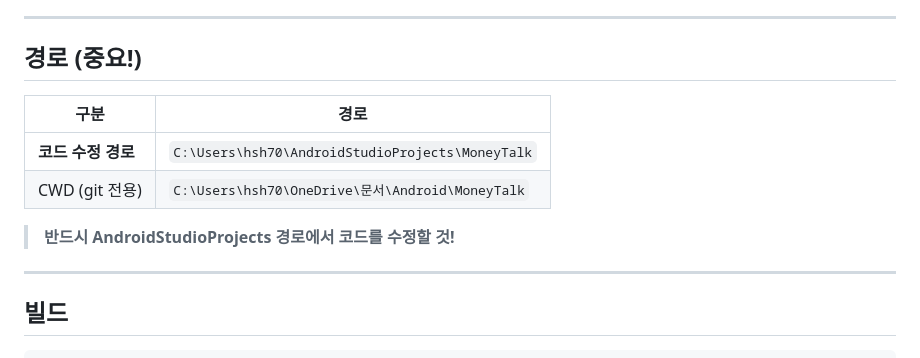
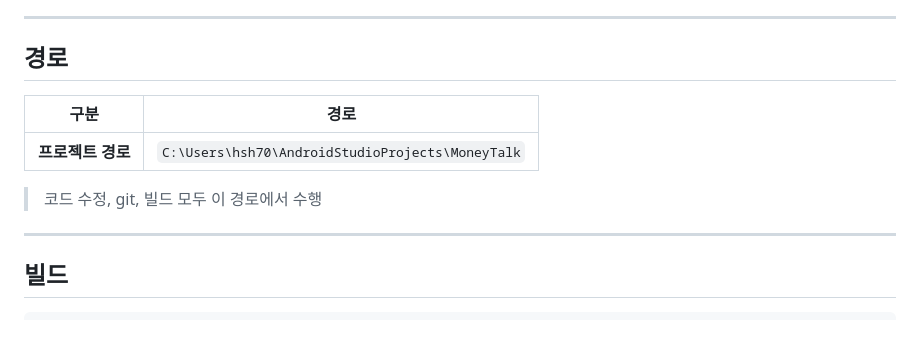
Before and after one commit to hsh7097/MoneyTalk, a Markdown page: CLAUDE.md, the part around the change. GitHub-like rendering; blank space fills up the shorter version.

Commit message:
docs: OneDrive 이중 경로 제거, 단일 프로젝트 경로로 통합
Co-Authored-By: Claude Opus 4.6 <noreply@anthropic.com>

```diff
--- a/CLAUDE.md
+++ b/CLAUDE.md
@@ -16,14 +16,13 @@
 
 ---
 
-## 경로 (중요!)
+## 경로
 
 | 구분 | 경로 |
 |------|------|
-| **코드 수정 경로** | `C:\Users\hsh70\AndroidStudioProjects\MoneyTalk` |
-| CWD (git 전용) | `C:\Users\hsh70\OneDrive\문서\Android\MoneyTalk` |
+| **프로젝트 경로** | `C:\Users\hsh70\AndroidStudioProjects\MoneyTalk` |
 
-> **반드시 AndroidStudioProjects 경로에서 코드를 수정할 것!**
+> 코드 수정, git, 빌드 모두 이 경로에서 수행
 
 ---
 
```
